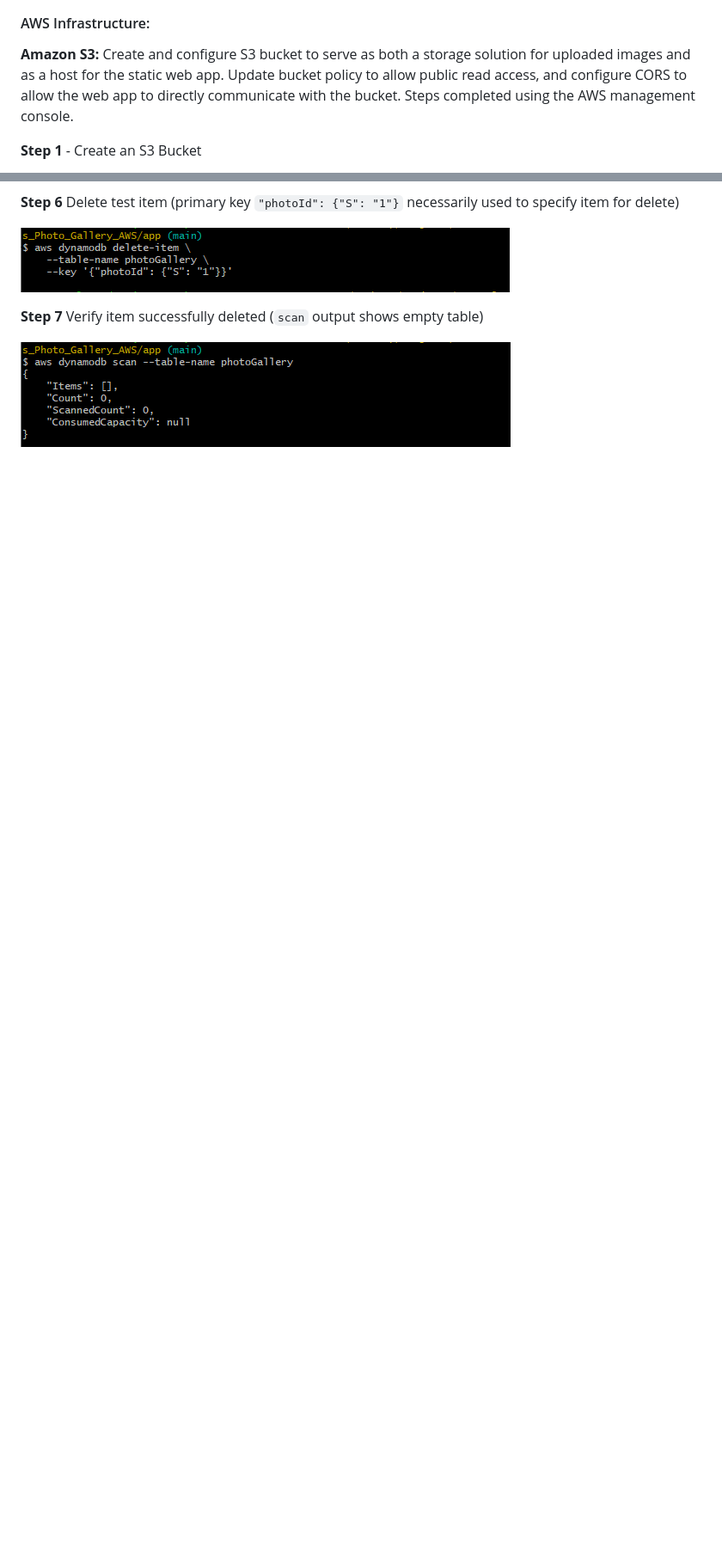
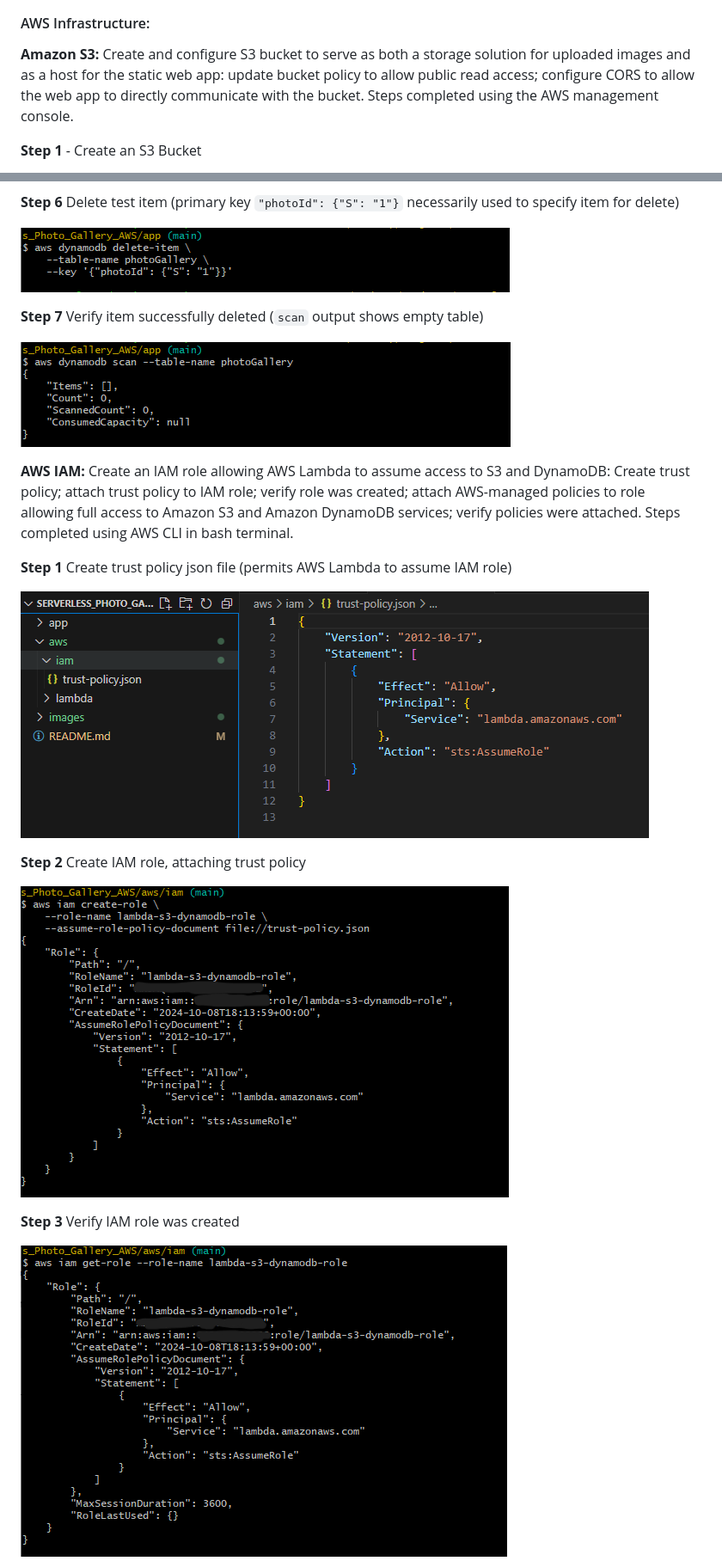
Before and after one commit to alexjp87/Cloud-AWS--Serverless_Photo_Gallery, a Markdown page: README.md, 2 parts joined by grey strips. Shown: that part at 86% size. GitHub-like rendering; pictures changed too: images/aws_screenshots/Lambda/01_trust_policy.PNG, images/aws_screenshots/Lambda/02_create_role.PNG, images/aws_screenshots/Lambda/03_verify_role.PNG (added); blank space fills up the shorter version.

Commit message:
CREATE: IAM role for S3 and DynamoDB access, UPDATE: README

```diff
--- a/README.md
+++ b/README.md
@@ -58,7 +58,7 @@ Delete architecture:
 
 #### AWS Infrastructure:
 
-**Amazon S3:** Create and configure S3 bucket to serve as both a storage solution for uploaded images and as a host for the static web app. Update bucket policy to allow public read access, and configure CORS to allow the web app to directly communicate with the bucket. Steps completed using the AWS management console.
+**Amazon S3:** Create and configure S3 bucket to serve as both a storage solution for uploaded images and as a host for the static web app: update bucket policy to allow public read access; configure CORS to allow the web app to directly communicate with the bucket. Steps completed using the AWS management console.
 
 **Step 1** - Create an S3 Bucket
 
@@ -143,3 +143,17 @@ The json output currently displays `"TableStatus": "CREATING"`. This status will
 
 !["07_test_verify_delete"](images/aws_screenshots/DynamoDB/07_test_verify_delete.PNG "Verify delete successful")
 
+**AWS IAM:** Create an IAM role allowing AWS Lambda to assume access to S3 and DynamoDB: Create trust policy; attach trust policy to IAM role; verify role was created; attach AWS-managed policies to role allowing full access to Amazon S3 and Amazon DynamoDB services; verify policies were attached. Steps completed using AWS CLI in bash terminal.
+
+**Step 1** Create trust policy json file (permits AWS Lambda to assume IAM role)
+
+!["01_trust_policy"](images/aws_screenshots/Lambda/01_trust_policy.PNG "Trust policy")
+
+**Step 2** Create IAM role, attaching trust policy
+
+!["02_create_role"](images/aws_screenshots/Lambda/02_create_role.PNG "Create IAM role")
+
+**Step 3** Verify IAM role was created
+
+!["03_verify_role"](images/aws_screenshots/Lambda/03_verify_role.PNG "Verify IAM role")
+
```
Also changed, not shown: other parts of README.md (+14 -1 lines), images/aws_screenshots/Lambda/04_s3_access_policy.PNG (renamed from images/aws_screenshots/Lambda/03_s3_access_policy.PNG), images/aws_screenshots/Lambda/05_dynamodb_access_policy.PNG (renamed from images/aws_screenshots/Lambda/04_dynamodb_access_policy.PNG), images/aws_screenshots/Lambda/06_verify_policies.PNG (added).
